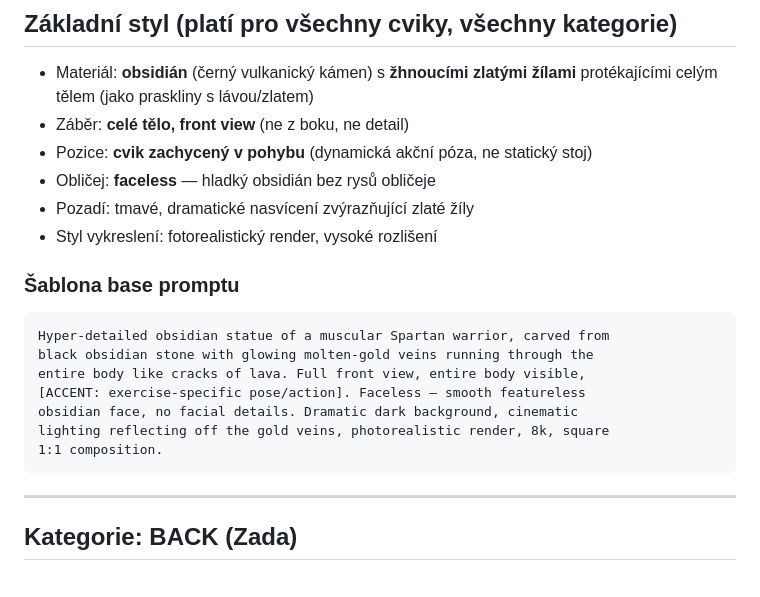
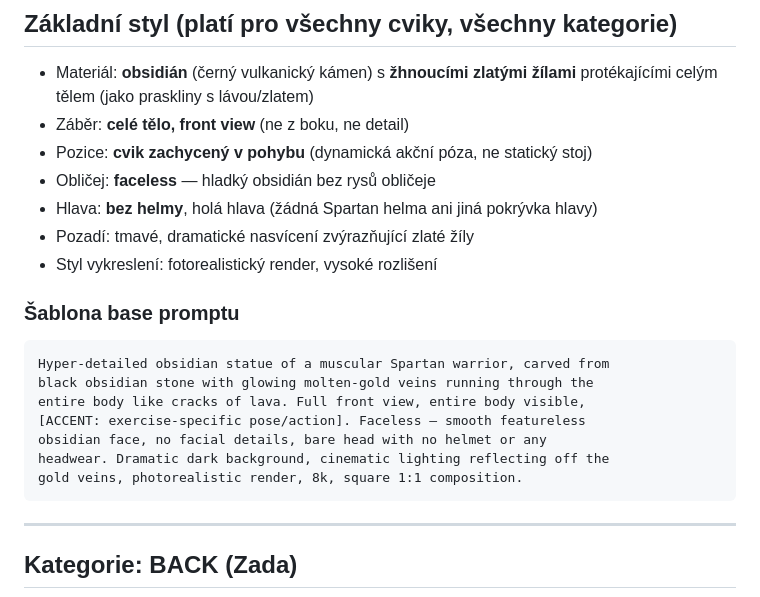
Before and after one commit to biostanda-create/sparta-pantheon, a Markdown page: docs/exercise-prompts.md, the part around the change. GitHub-like rendering.

Commit message:
Add no-helmet requirement to exercise prompt template
Co-Authored-By: Claude Sonnet 5 <noreply@anthropic.com>
Claude-Session: https://claude.ai/code/session_013gHC4Yx541WGKQPfUHALWm

````diff
--- a/docs/exercise-prompts.md
+++ b/docs/exercise-prompts.md
@@ -8,6 +8,7 @@ Prompty pro generování soch cviků (obsidian + zlaté žíly styl). Cíl: jedn
 - Záběr: **celé tělo, front view** (ne z boku, ne detail)
 - Pozice: **cvik zachycený v pohybu** (dynamická akční póza, ne statický stoj)
 - Obličej: **faceless** — hladký obsidián bez rysů obličeje
+- Hlava: **bez helmy**, holá hlava (žádná Spartan helma ani jiná pokrývka hlavy)
 - Pozadí: tmavé, dramatické nasvícení zvýrazňující zlaté žíly
 - Styl vykreslení: fotorealistický render, vysoké rozlišení
 
@@ -17,9 +18,9 @@ Hyper-detailed obsidian statue of a muscular Spartan warrior, carved from
 black obsidian stone with glowing molten-gold veins running through the
 entire body like cracks of lava. Full front view, entire body visible,
 [ACCENT: exercise-specific pose/action]. Faceless — smooth featureless
-obsidian face, no facial details. Dramatic dark background, cinematic
-lighting reflecting off the gold veins, photorealistic render, 8k, square
-1:1 composition.
+obsidian face, no facial details, bare head with no helmet or any
+headwear. Dramatic dark background, cinematic lighting reflecting off the
+gold veins, photorealistic render, 8k, square 1:1 composition.
 ```
 
 ---
````
